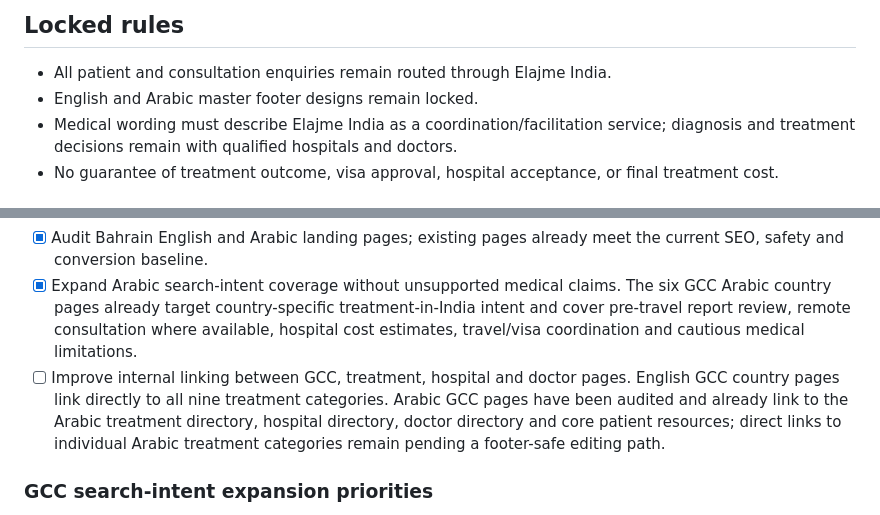
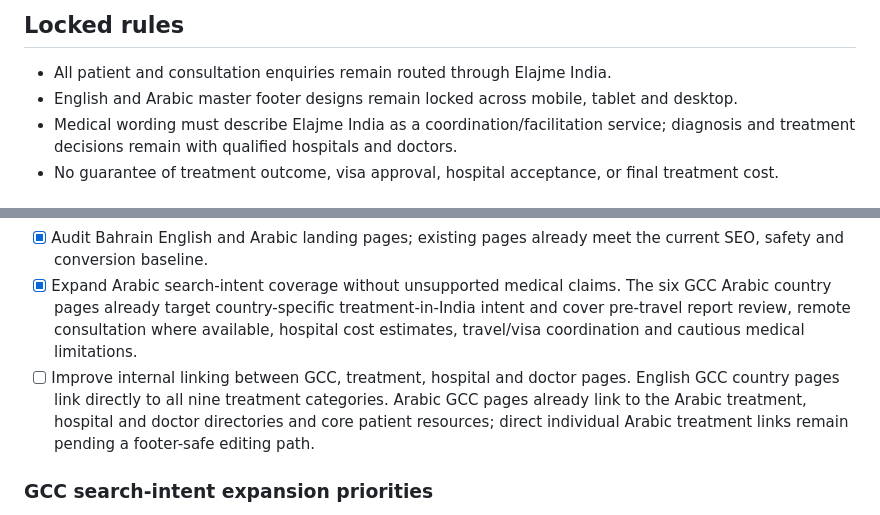
Before and after one commit to elajmeindia/Elajme-India, a Markdown page: launch-readiness.md, 2 parts joined by grey strips. Drawn GitHub-style.

```diff
--- a/launch-readiness.md
+++ b/launch-readiness.md
@@ -4,7 +4,7 @@ This checklist tracks the production launch and patient-acquisition phase withou
 
 ## Locked rules
 - All patient and consultation enquiries remain routed through Elajme India.
-- English and Arabic master footer designs remain locked.
+- English and Arabic master footer designs remain locked across mobile, tablet and desktop.
 - Medical wording must describe Elajme India as a coordination/facilitation service; diagnosis and treatment decisions remain with qualified hospitals and doctors.
 - No guarantee of treatment outcome, visa approval, hospital acceptance, or final treatment cost.
 
@@ -38,7 +40,7 @@ This checklist tracks the production launch and patient-acquisition phase withou
 - [x] Audit Kuwait English and Arabic landing pages; existing pages already meet the current SEO, safety and conversion baseline.
 - [x] Audit Bahrain English and Arabic landing pages; existing pages already meet the current SEO, safety and conversion baseline.
 - [x] Expand Arabic search-intent coverage without unsupported medical claims. The six GCC Arabic country pages already target country-specific treatment-in-India intent and cover pre-travel report review, remote consultation where available, hospital cost estimates, travel/visa coordination and cautious medical limitations.
-- [ ] Improve internal linking between GCC, treatment, hospital and doctor pages. English GCC country pages link directly to all nine treatment categories. Arabic GCC pages have been audited and already link to the Arabic treatment directory, hospital directory, doctor directory and core patient resources; direct links to individual Arabic treatment categories remain pending a footer-safe editing path.
+- [ ] Improve internal linking between GCC, treatment, hospital and doctor pages. English GCC country pages link directly to all nine treatment categories. Arabic GCC pages already link to the Arabic treatment, hospital and doctor directories and core patient resources; direct individual Arabic treatment links remain pending a footer-safe editing path.
 
 ### GCC search-intent expansion priorities
 Use existing country and treatment pages as the primary landing architecture. Avoid thin duplicate country-treatment pages until Search Console data shows enough distinct demand.
```
Also changed, not shown: other parts of launch-readiness.md (+24 -17 lines).
